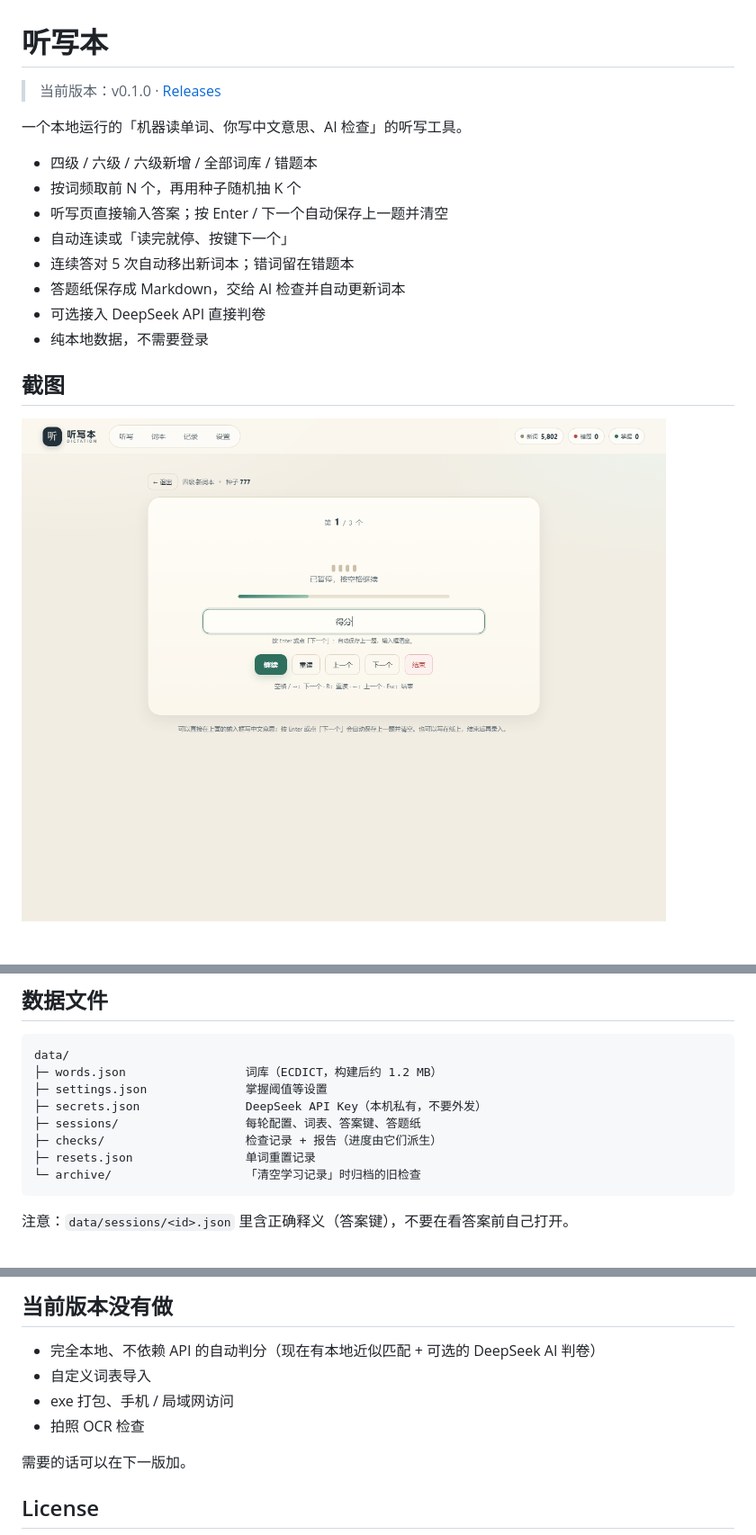
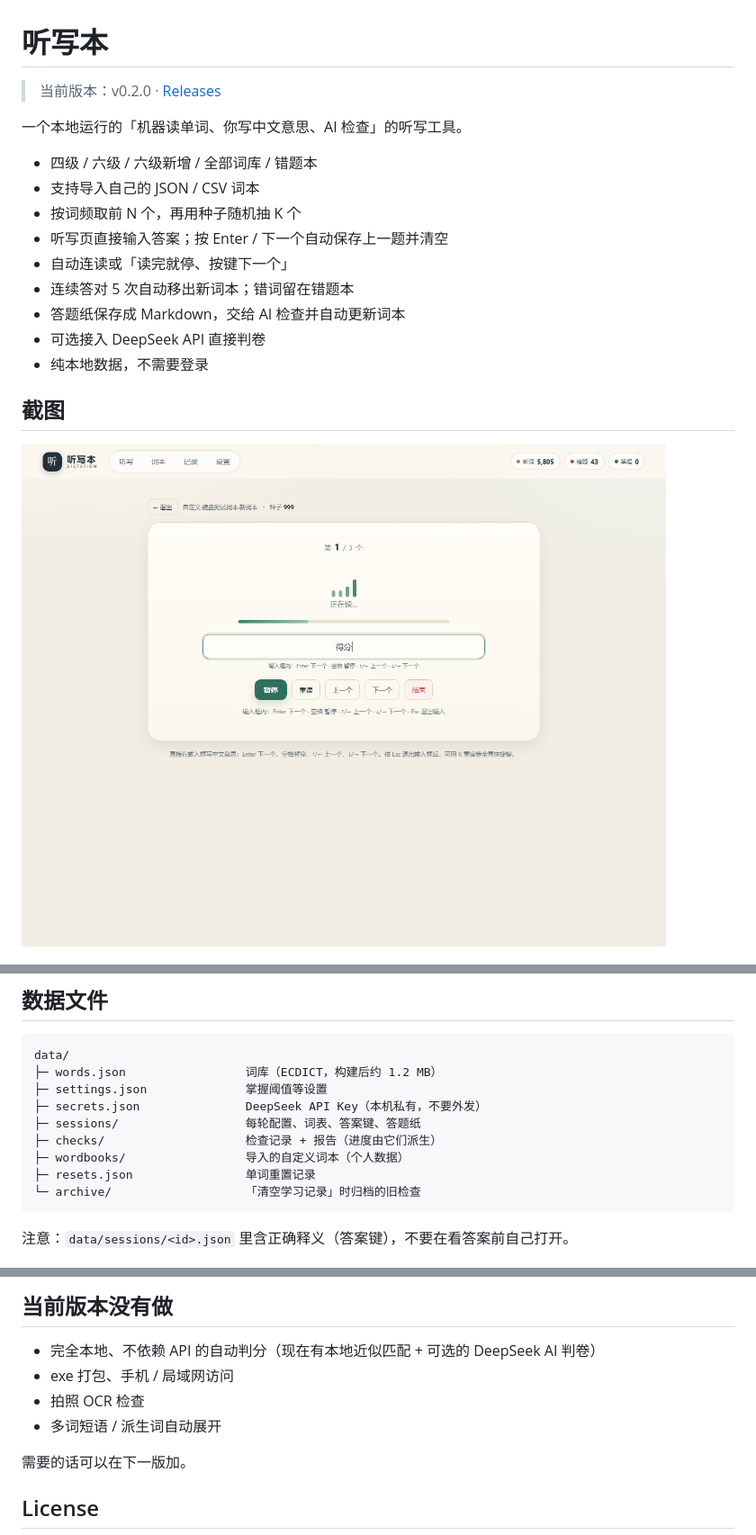
Before and after one commit to Doerrrr/Lession-Exerise, a Markdown page: README.md, 3 parts joined by grey strips. Shown at 90% size. Drawn GitHub-style; pictures changed too: docs/session-answer-box.png.

Commit message:
v0.2.0: per-word audio, keyboard controls, custom wordbook import

````diff
--- a/README.md
+++ b/README.md
@@ -1,10 +1,11 @@
 # 听写本
 
-> 当前版本：v0.1.0 · [Releases](https://github.com/Doerrrr/Lession-Exerise/releases)
+> 当前版本：v0.2.0 · [Releases](https://github.com/Doerrrr/Lession-Exerise/releases)
 
 一个本地运行的「机器读单词、你写中文意思、AI 检查」的听写工具。
 
 - 四级 / 六级 / 六级新增 / 全部词库 / 错题本
+- 支持导入自己的 JSON / CSV 词本
 - 按词频取前 N 个，再用种子随机抽 K 个
 - 听写页直接输入答案；按 Enter / 下一个自动保存上一题并清空
 - 自动连读或「读完就停、按键下一个」
@@ -136,6 +177,7 @@ data/
 ├─ secrets.json               DeepSeek API Key（本机私有，不要外发）
 ├─ sessions/                  每轮配置、词表、答案键、答题纸
 ├─ checks/                    检查记录 + 报告（进度由它们派生）
+├─ wordbooks/                 导入的自定义词本（个人数据）
 ├─ resets.json                单词重置记录
 └─ archive/                   「清空学习记录」时归档的旧检查
 ```
@@ -170,9 +212,9 @@ python -m unittest discover -s tests -v
 ## 当前版本没有做
 
 - 完全本地、不依赖 API 的自动判分（现在有本地近似匹配 + 可选的 DeepSeek AI 判卷）
-- 自定义词表导入
 - exe 打包、手机 / 局域网访问
 - 拍照 OCR 检查
+- 多词短语 / 派生词自动展开
 
 需要的话可以在下一版加。
 
````
Also changed, not shown: other parts of README.md (+40 -0 lines), AGENTS.md (+11 -1 lines), docs/WORDBOOK_FORMAT.md (added, +80 -0 lines), docs/result-listen.png (added), docs/settings-wordbooks.png (added), 12 other files.
